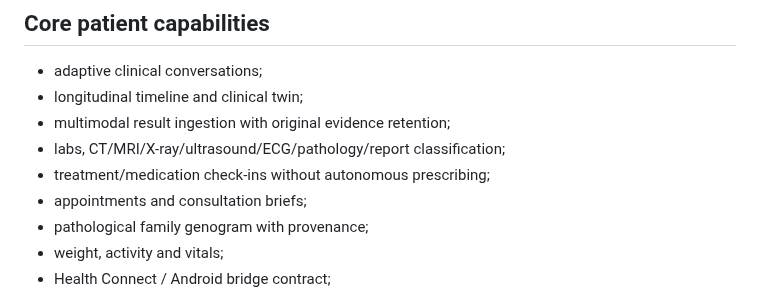
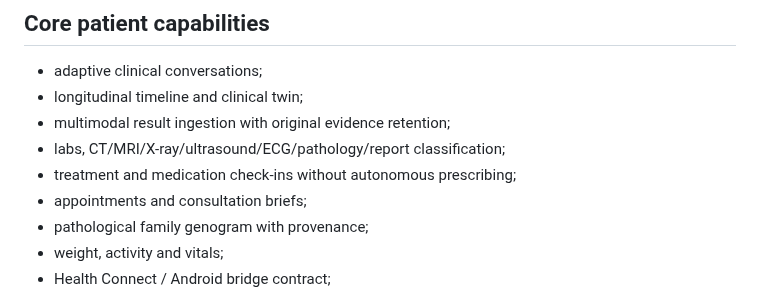
Before and after one commit to arisnachy/healthia-one, a Markdown page: README.md, the part around the change. GitHub-like rendering.

Commit message:
docs: preserve full patient OS release contract wording

```diff
--- a/README.md
+++ b/README.md
@@ -230,7 +230,7 @@ Cloud proofs are intentionally separate from ordinary CI.
 - longitudinal timeline and clinical twin;
 - multimodal result ingestion with original evidence retention;
 - labs, CT/MRI/X-ray/ultrasound/ECG/pathology/report classification;
-- treatment/medication check-ins without autonomous prescribing;
+- treatment and medication check-ins without autonomous prescribing;
 - appointments and consultation briefs;
 - pathological family genogram with provenance;
 - weight, activity and vitals;
```
